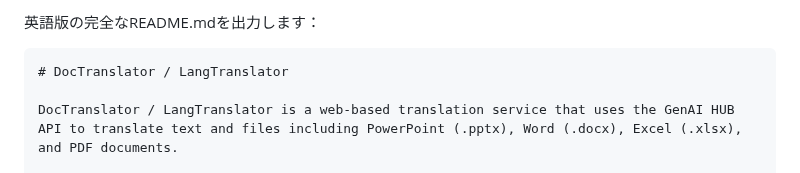
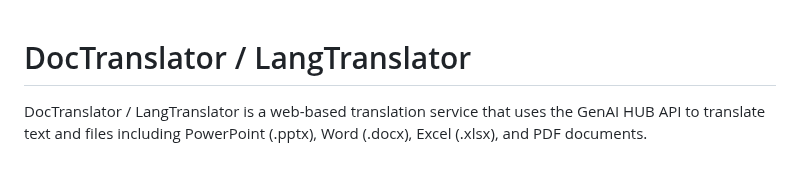
Before and after one commit to KotaOkayama/DocTranslator, a Markdown page: README.md, the part around the change. Drawn GitHub-style.

````diff
--- a/README.md
+++ b/README.md
@@ -1,6 +1,3 @@
-英語版の完全なREADME.mdを出力します：
-
-```markdown
 # DocTranslator / LangTranslator
 
 DocTranslator / LangTranslator is a web-based translation service that uses the GenAI HUB API to translate text and files including PowerPoint (.pptx), Word (.docx), Excel (.xlsx), and PDF documents.
````
Also changed, not shown: README_JP.md (+0 -3 lines).
